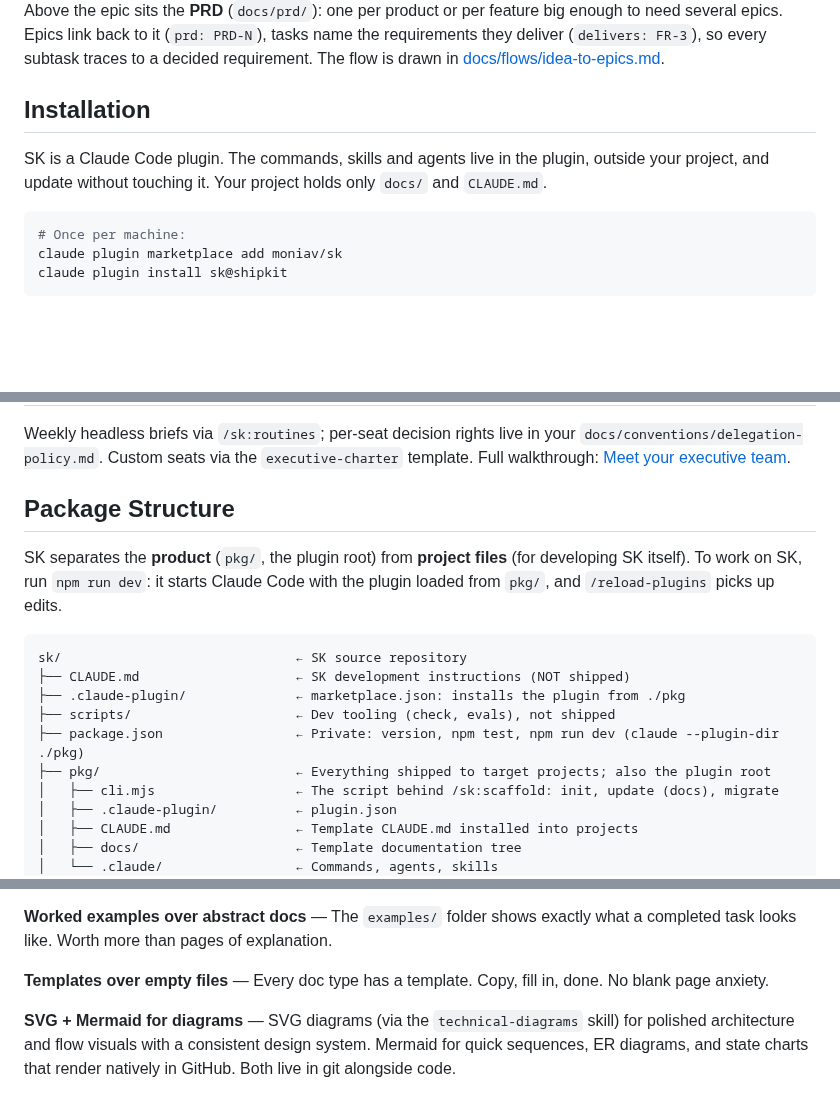
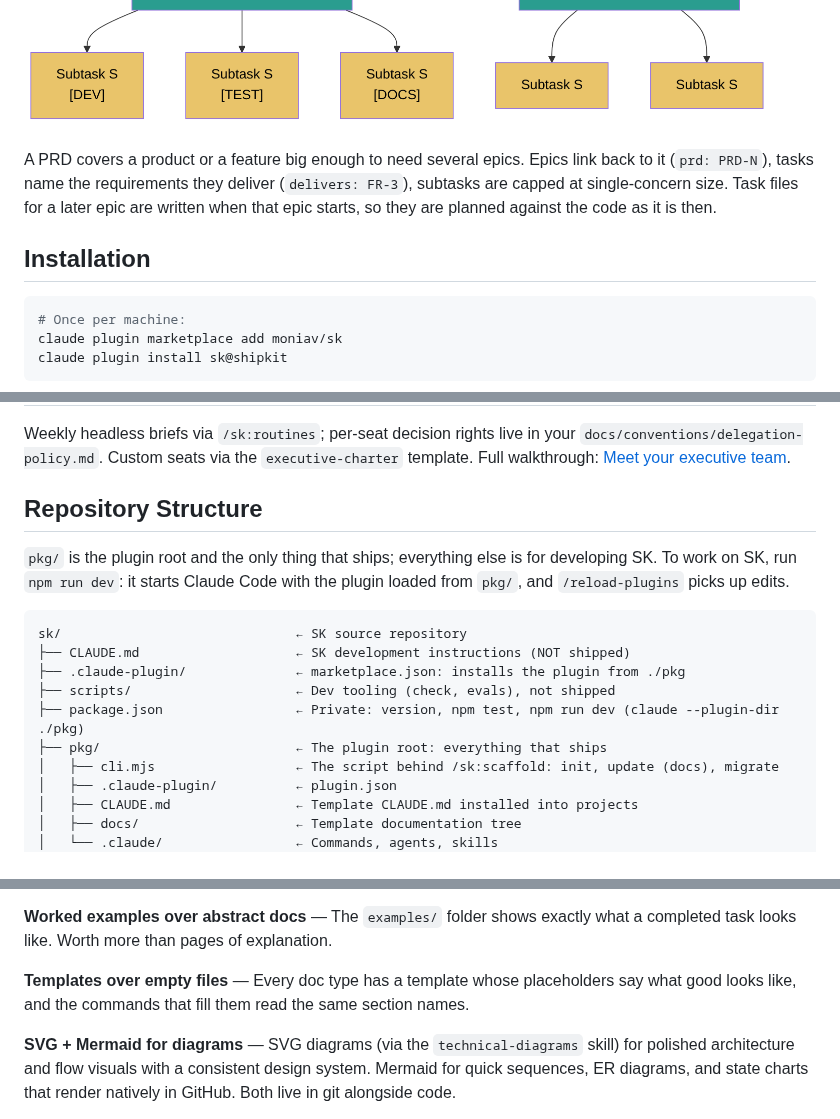
Before and after one commit to moniav/sk, a Markdown page: Readme.md, 3 parts joined by grey strips. GitHub-like rendering; pictures changed too: assets/task-hierarchy.png; blank space fills up the shorter version.

````diff
--- a/Readme.md
+++ b/Readme.md
@@ -63,11 +86,9 @@ Every piece of work flows through three phases with explicit exit gates:
 
 ![Task Hierarchy](https://raw.githubusercontent.com/moniav/sk/main/assets/task-hierarchy.png)
 
-Above the epic sits the **PRD** (`docs/prd/`): one per product or per feature big enough to need several epics. Epics link back to it (`prd: PRD-N`), tasks name the requirements they deliver (`delivers: FR-3`), so every subtask traces to a decided requirement. The flow is drawn in [docs/flows/idea-to-epics.md](https://github.com/moniav/sk/blob/main/docs/flows/idea-to-epics.md).
+A PRD covers a product or a feature big enough to need several epics. Epics link back to it (`prd: PRD-N`), tasks name the requirements they deliver (`delivers: FR-3`), subtasks are capped at single-concern size. Task files for a later epic are written when that epic starts, so they are planned against the code as it is then.
 
 ## Installation
-
-SK is a Claude Code plugin. The commands, skills and agents live in the plugin, outside your project, and update without touching it. Your project holds only `docs/` and `CLAUDE.md`.
 
 ```bash
 # Once per machine:
@@ -338,9 +359,9 @@ Weekly headless briefs via `/sk:routines`; per-seat decision rights live in your
 `docs/conventions/delegation-policy.md`. Custom seats via the `executive-charter`
 template. Full walkthrough: [Meet your executive team](https://github.com/moniav/sk/blob/main/docs/user-guides/meet-your-executive-team.md).
 
-## Package Structure
+## Repository Structure
 
-SK separates the **product** (`pkg/`, the plugin root) from **project files** (for developing SK itself). To work on SK, run `npm run dev`: it starts Claude Code with the plugin loaded from `pkg/`, and `/reload-plugins` picks up edits.
+`pkg/` is the plugin root and the only thing that ships; everything else is for developing SK. To work on SK, run `npm run dev`: it starts Claude Code with the plugin loaded from `pkg/`, and `/reload-plugins` picks up edits.
 
 ```
 sk/                              ← SK source repository
@@ -348,7 +369,7 @@ sk/                              ← SK source repository
 ├── .claude-plugin/              ← marketplace.json: installs the plugin from ./pkg
 ├── scripts/                     ← Dev tooling (check, evals), not shipped
 ├── package.json                 ← Private: version, npm test, npm run dev (claude --plugin-dir ./pkg)
-├── pkg/                         ← Everything shipped to target projects; also the plugin root
+├── pkg/                         ← The plugin root: everything that ships
 │   ├── cli.mjs                  ← The script behind /sk:scaffold: init, update (docs), migrate
 │   ├── .claude-plugin/          ← plugin.json
 │   ├── CLAUDE.md                ← Template CLAUDE.md installed into projects
@@ -380,7 +399,7 @@ sk/                              ← SK source repository
 
 **Worked examples over abstract docs** — The `examples/` folder shows exactly what a completed task looks like. Worth more than pages of explanation.
 
-**Templates over empty files** — Every doc type has a template. Copy, fill in, done. No blank page anxiety.
+**Templates over empty files** — Every doc type has a template whose placeholders say what good looks like, and the commands that fill them read the same section names.
 
 **SVG + Mermaid for diagrams** — SVG diagrams (via the `technical-diagrams` skill) for polished architecture and flow visuals with a consistent design system. Mermaid for quick sequences, ER diagrams, and state charts that render natively in GitHub. Both live in git alongside code.
 
````
Also changed, not shown: other parts of Readme.md (+61 -40 lines), assets/how-it-works.png, 2 other files.
